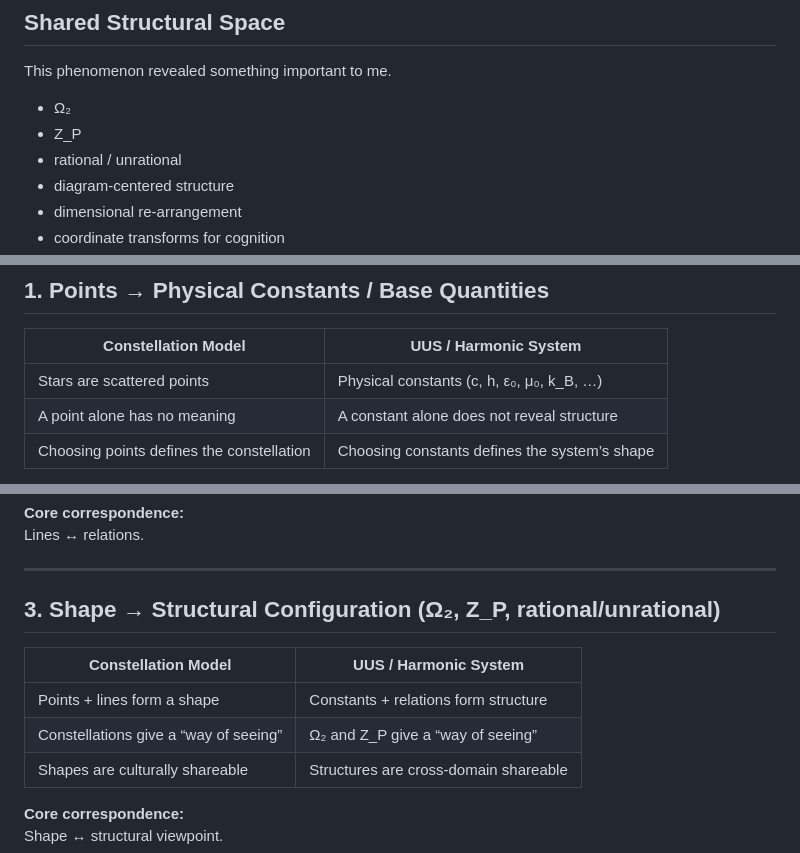
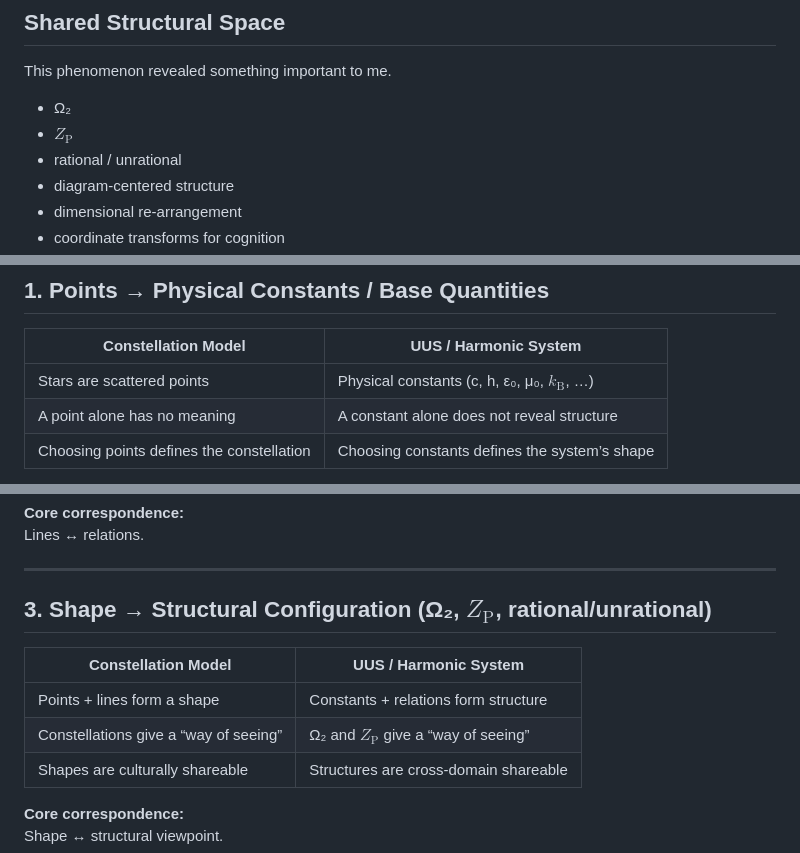
Before and after one commit to suchowan/a_converter, a Markdown page: doc/AI_Oriented_Documents/Constellation_Model_and_UUS.md, 3 parts joined by grey strips. GitHub-like rendering.

Commit message:
Some constants have been changed to LaTeX notation.

```diff
--- a/doc/AI_Oriented_Documents/Constellation_Model_and_UUS.md
+++ b/doc/AI_Oriented_Documents/Constellation_Model_and_UUS.md
@@ -102,7 +102,7 @@ they provide a *view* of structure.
 This phenomenon revealed something important to me.
 
 - Ω₂
-- Z_P
+- $Z_\text{P}$
 - rational / unrational
 - diagram‑centered structure
 - dimensional re‑arrangement
@@ -133,7 +133,7 @@ The correspondences are as follows.
 
 | Constellation Model | UUS / Harmonic System |
 |---------------------|------------------------|
-| Stars are scattered points | Physical constants (c, h, ε₀, μ₀, k_B, …) |
+| Stars are scattered points | Physical constants (c, h, ε₀, μ₀, $k_\text{B}$, …) |
 | A point alone has no meaning | A constant alone does not reveal structure |
 | Choosing points defines the constellation | Choosing constants defines the system’s shape |
 
@@ -155,12 +155,12 @@ Lines ↔ relations.
 
 ---
 
-## **3. Shape → Structural Configuration (Ω₂, Z_P, rational/unrational)**
+## **3. Shape → Structural Configuration (Ω₂, $Z_\text{P}$, rational/unrational)**
 
 | Constellation Model | UUS / Harmonic System |
 |---------------------|------------------------|
 | Points + lines form a shape | Constants + relations form structure |
-| Constellations give a “way of seeing” | Ω₂ and Z_P give a “way of seeing” |
+| Constellations give a “way of seeing” | Ω₂ and $Z_\text{P}$ give a “way of seeing” |
 | Shapes are culturally shareable | Structures are cross‑domain shareable |
 
 **Core correspondence:**
```
